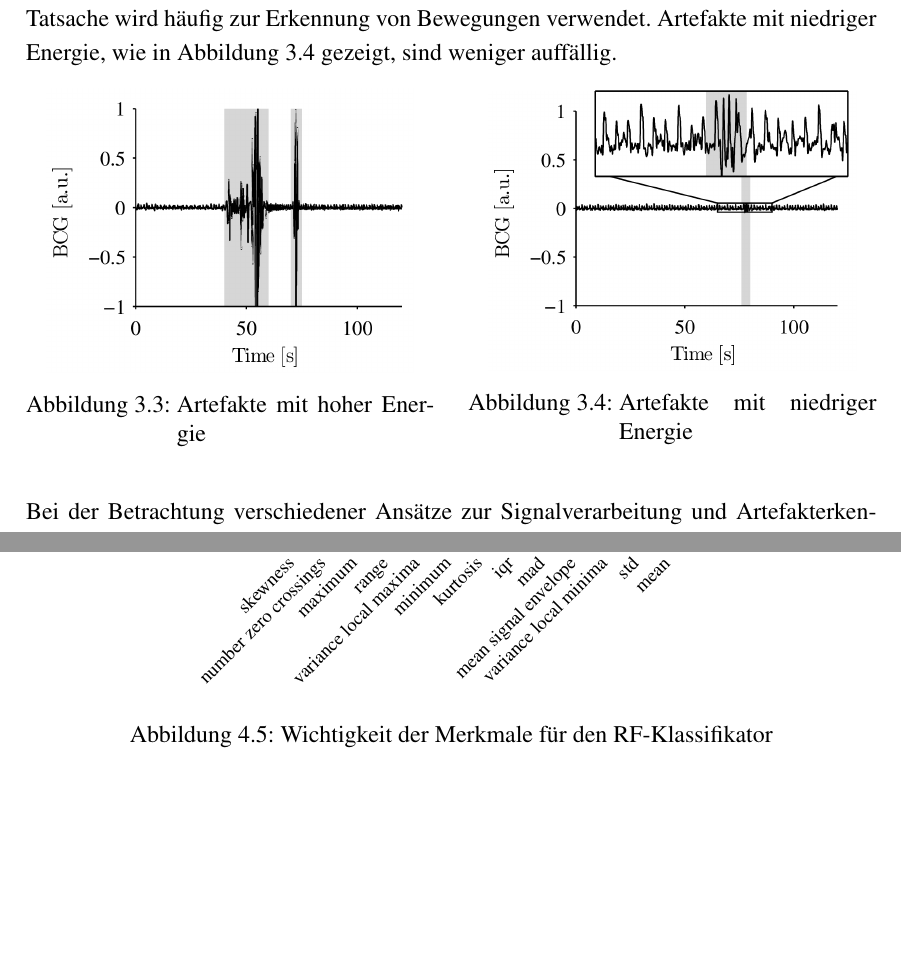
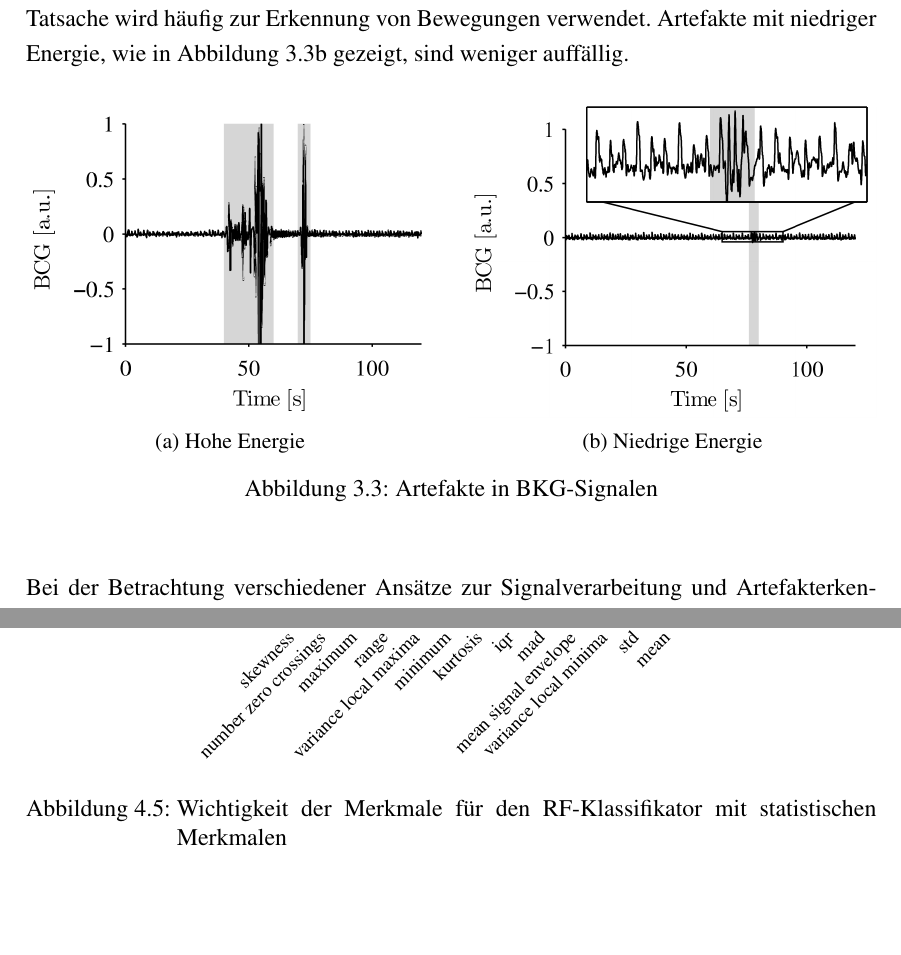
Before and after one commit to Zianor/Bachelorarbeit, a LaTeX thesis (Thesis/000arbeit.tex, which reads Thesis/doc/103messdaten.tex, Thesis/doc/104existierendeVerfahren.tex): two parts of pages 38 and 58 of 89 before the commit and two parts of pages 38 and 59 of 89 after it, joined at a grey line, cut so that both start at the same text, the shorter picture padded with empty space. Compiled offline with pdfLaTeX.

Commit message:
Thesis: fixed tables und figures

```diff
--- a/Thesis/doc/103messdaten.tex
+++ b/Thesis/doc/103messdaten.tex
@@ -79,19 +79,20 @@ Im folgenden Kapitel wird eine Einführung in das Thema der Signalverarbeitung u
 
 	\begin{figure}[H]
 		\centering
-		\begin{minipage}{0.48\linewidth}
+		\begin{subfigure}{0.48\linewidth}
 			\centering
-      		\includegraphics[width=0.9\textwidth]{pic/high-energy-artifacts.png}
-			\caption[Artefakte mit hoher Energie]{Artefakte mit hoher Energie}
+      		\includegraphics[width=\textwidth]{pic/high-energy-artifacts.png}
+			\caption{Hohe Energie}
 			\label{fig:high-energy-artifact}
-    	\end{minipage}
+    	\end{subfigure}
     	\hfill
-    	\begin{minipage}{0.48\linewidth}
+    	\begin{subfigure}{0.48\linewidth}
     		\centering
-      		\includegraphics[width=0.9\textwidth]{pic/low-energy-artifacts.png}
-			\caption[Artefakte mit niedriger Energie]{Artefakte mit niedriger Energie}
+      		\includegraphics[width=\textwidth]{pic/low-energy-artifacts.png}
+			\caption{Niedrige Energie}
 			\label{fig:low-energy-artifact}
-    	\end{minipage}
+    	\end{subfigure}
+    	\caption{Artefakte in \ac{BKG}-Signalen}
 	\end{figure}
 
 
--- a/Thesis/doc/104existierendeVerfahren.tex
+++ b/Thesis/doc/104existierendeVerfahren.tex
@@ -182,7 +182,7 @@ Weiteren Einblick ermöglicht die Analyse des \ac{RF}, da bei diesem ermittelt w
 \begin{figure}[H]
 	\centering
 	\includegraphics[scale=0.95]{pic/rf-cl-statistical.pdf}
-	\caption{Wichtigkeit der Merkmale für den \ac{RF}-Klassifikator}
+	\caption{Wichtigkeit der Merkmale für den \ac{RF}-Klassifikator mit statistischen Merkmalen}
 	\label{fig:rf-statistical-importances}
 \end{figure}
 
```
Also changed, not shown: Thesis/doc/106evaluation.tex (+1 -1 lines), Thesis/000arbeit.pdf, Thesis/doc/104existierendeVerfahren.tex (12 more changed lines).
